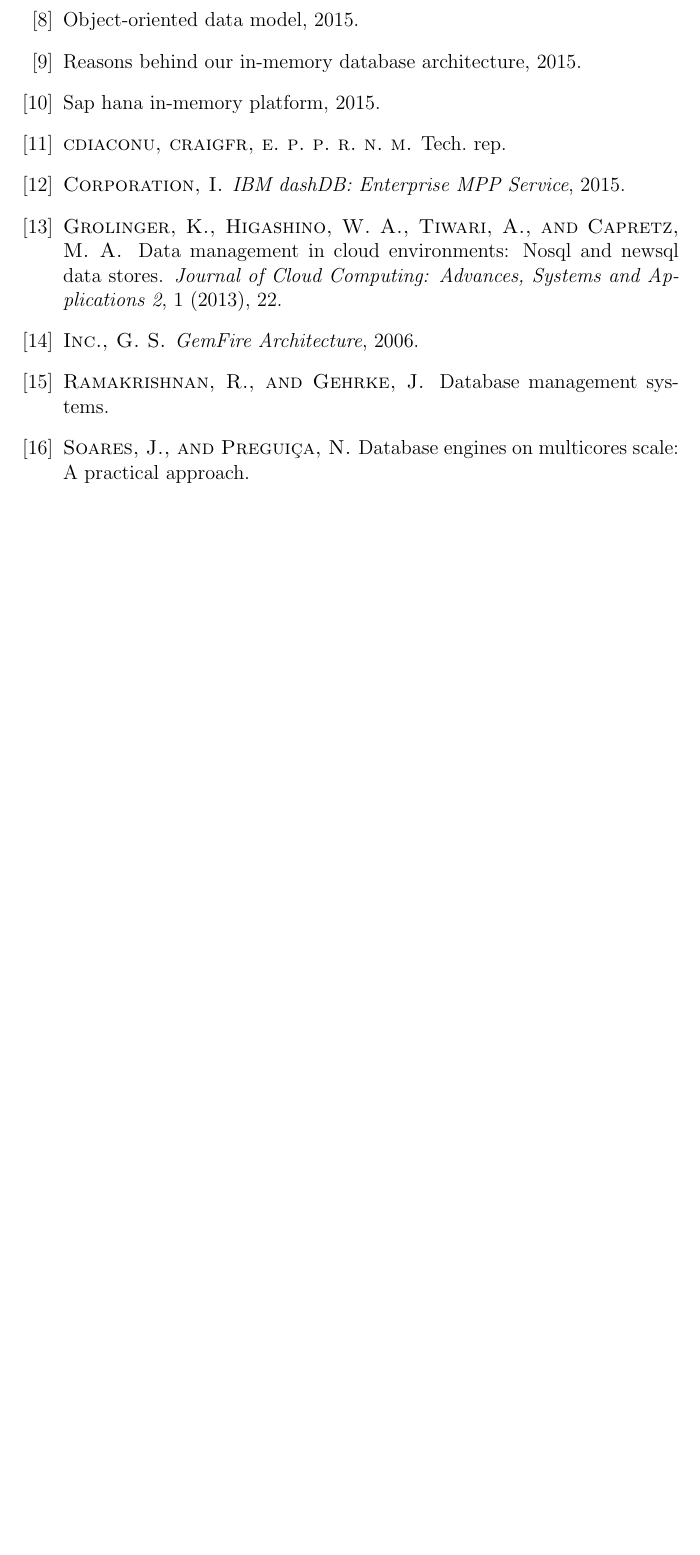
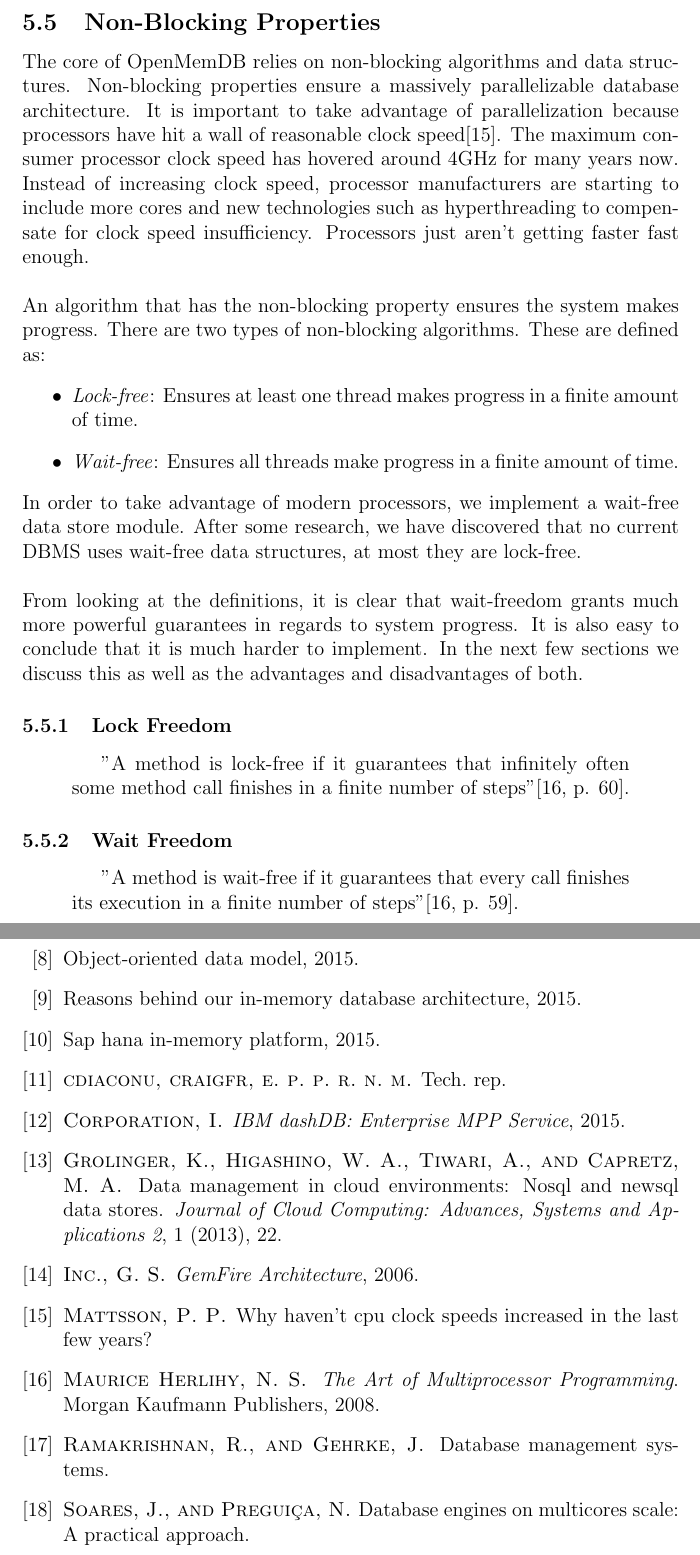
Before and after one commit to Dar13/OpenMemDB, a LaTeX document (Documents/SD1_Final_Document/final_document.tex): part of page 38 of 40 before the commit and two parts of pages 24 and 39 of 41 after it, the two joined at a grey line, cut at the place of the change, the shorter picture padded with empty space. Compiled offline with pdfLaTeX.

Commit message:
Started Non-Blocking Properties section

```diff
--- a/Documents/SD1_Final_Document/final_document.tex
+++ b/Documents/SD1_Final_Document/final_document.tex
@@ -679,6 +679,36 @@
 expanding directory:
 increase m by 1, n increased by 1
 
+\
+\newpage
+\subsection{Non-Blocking Properties}
+% Author: Jason
+% TODO: make a new section for multiprocessing?
+The core of OpenMemDB relies on non-blocking algorithms and data structures. Non-blocking properties ensure a massively parallelizable database architecture. It is important to take advantage of parallelization because processors have hit a wall of reasonable clock speed\citep{processorspeed}. The maximum consumer processor clock speed has hovered around 4GHz for many years now. Instead of increasing clock speed, processor manufacturers are starting to include more cores and new technologies such as hyperthreading to compensate for clock speed insufficiency. Processors just aren't getting faster fast enough.
+\par\vspace{\baselineskip}
+An algorithm that has the non-blocking property ensures the system makes progress. There are two types of non-blocking algorithms. These are defined as:
+\begin{itemize}
+	\item \textit{Lock-free}: Ensures at least one thread makes progress in a finite amount of time.
+	\item \textit{Wait-free}: Ensures all threads make progress in a finite amount of time.
+\end{itemize}
+In order to take advantage of modern processors, we implement a wait-free data store module. After some research, we have discovered that no current DBMS uses wait-free data structures, at most they are lock-free.
+\par\vspace{\baselineskip}
+From looking at the definitions, it is clear that wait-freedom grants much more powerful guarantees in regards to system progress. It is also easy to conclude that it is much harder to implement. In the next few sections we discuss this as well as the advantages and disadvantages of both.
+
+\subsubsection{Lock Freedom}
+\begin{quotation}
+	"A method is lock-free if it guarantees that infinitely often some method call finishes in a finite number of steps"\citep[p. 60]{artofmulti}.
+\end{quotation}
+
+\subsubsection{Wait Freedom}
+\begin{quotation}
+	"A method is wait-free if it guarantees that every call finishes its execution
+	in a finite number of steps"\citep[p. 59]{artofmulti}.
+\end{quotation}
+
+\newpage
+
+
 \subsection{SQL Engine}
 %author Mike McGee
 One of the most important pieces of a Database Management System is the SQL Engine.
```
Also changed, not shown: Documents/SD1_Final_Document/final_document.bib (+13 -0 lines).
